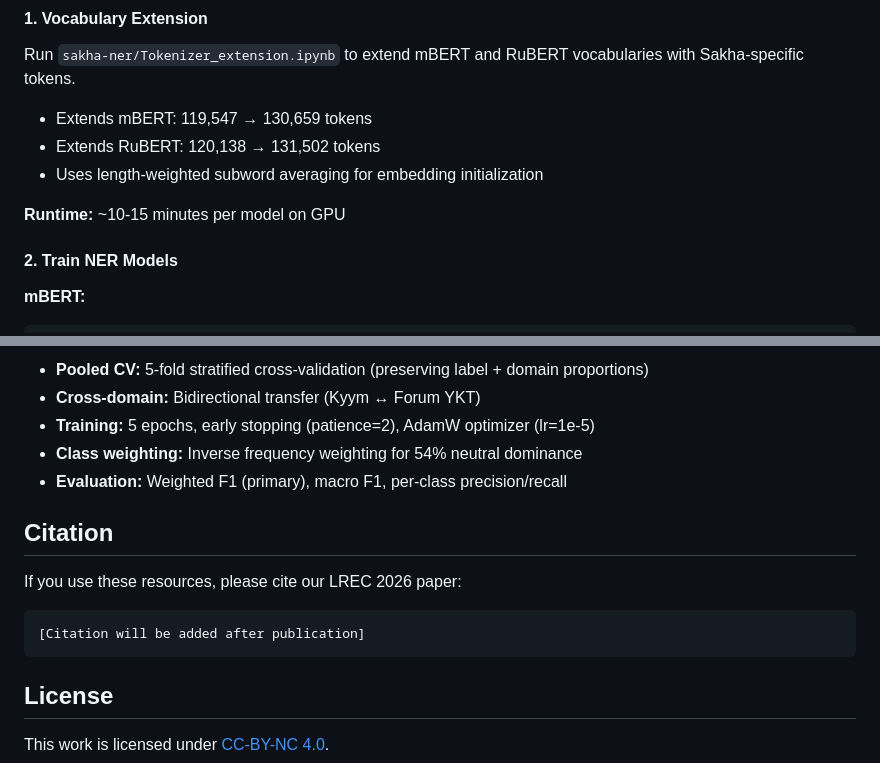
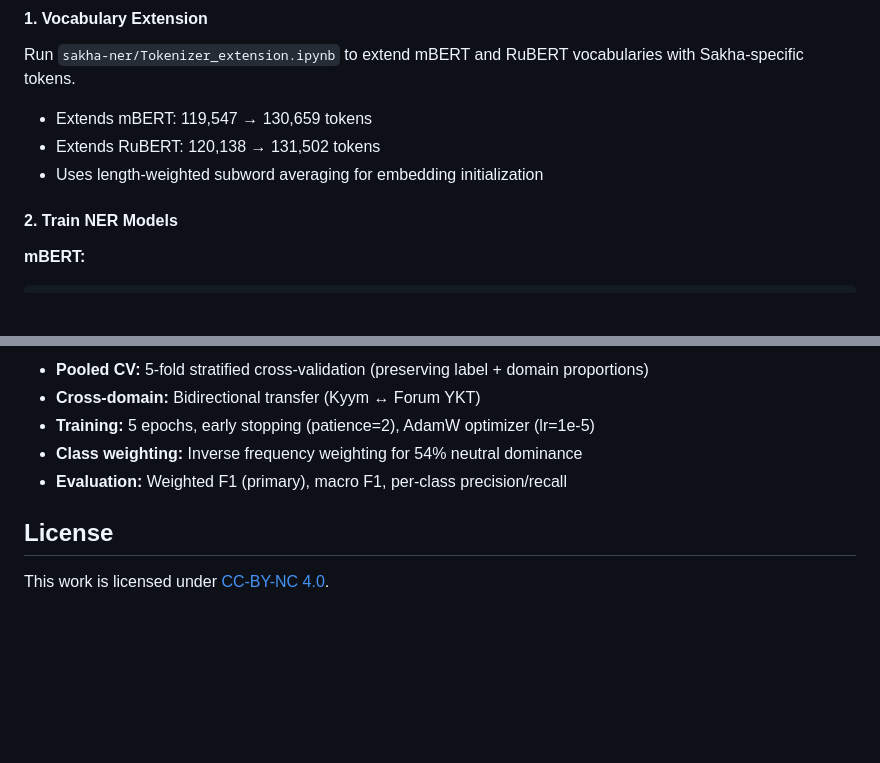
Before and after one commit to enifimov81k/sakha-nlp-2026, a Markdown page: README.md, 2 parts joined by grey strips. GitHub-like rendering; blank space fills up the shorter version.

````diff
--- a/README.md
+++ b/README.md
@@ -59,8 +59,6 @@ Run `sakha-ner/Tokenizer_extension.ipynb` to extend mBERT and RuBERT vocabularie
 - Extends mBERT: 119,547 → 130,659 tokens
 - Extends RuBERT: 120,138 → 131,502 tokens
 - Uses length-weighted subword averaging for embedding initialization
-
-**Runtime:** ~10-15 minutes per model on GPU
 
 #### 2. Train NER Models
 
@@ -154,13 +152,6 @@ See `sakha-sa/English_annotation_guidelines.md` for detailed instructions:
 - **Class weighting:** Inverse frequency weighting for 54% neutral dominance
 - **Evaluation:** Weighted F1 (primary), macro F1, per-class precision/recall
 
-## Citation
-
-If you use these resources, please cite our LREC 2026 paper:
-```bibtex
-[Citation will be added after publication]
-```
-
 ## License
 
 This work is licensed under [CC-BY-NC 4.0](https://creativecommons.org/licenses/by-nc/4.0/).
````
Also changed, not shown: other parts of README.md (+0 -1 lines).
